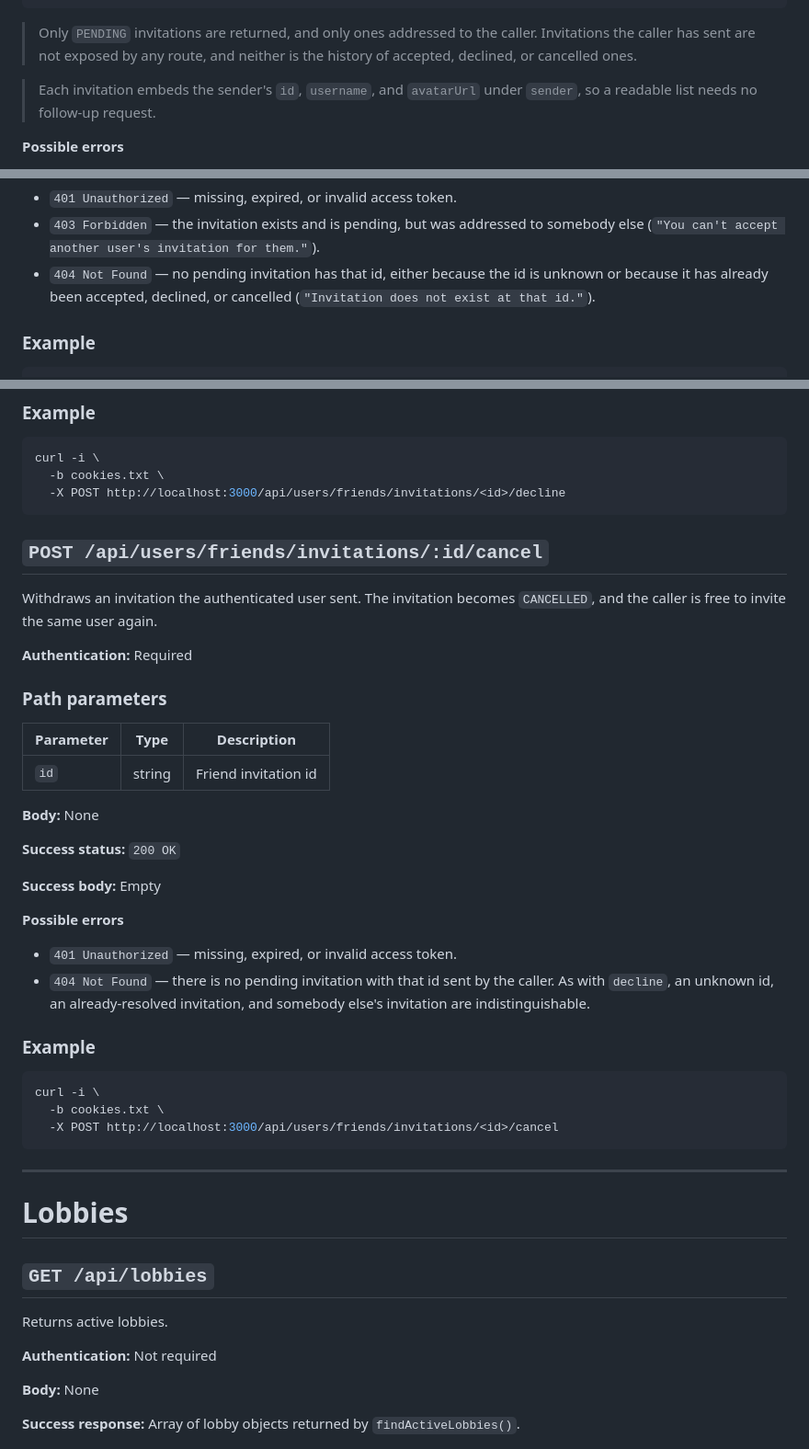
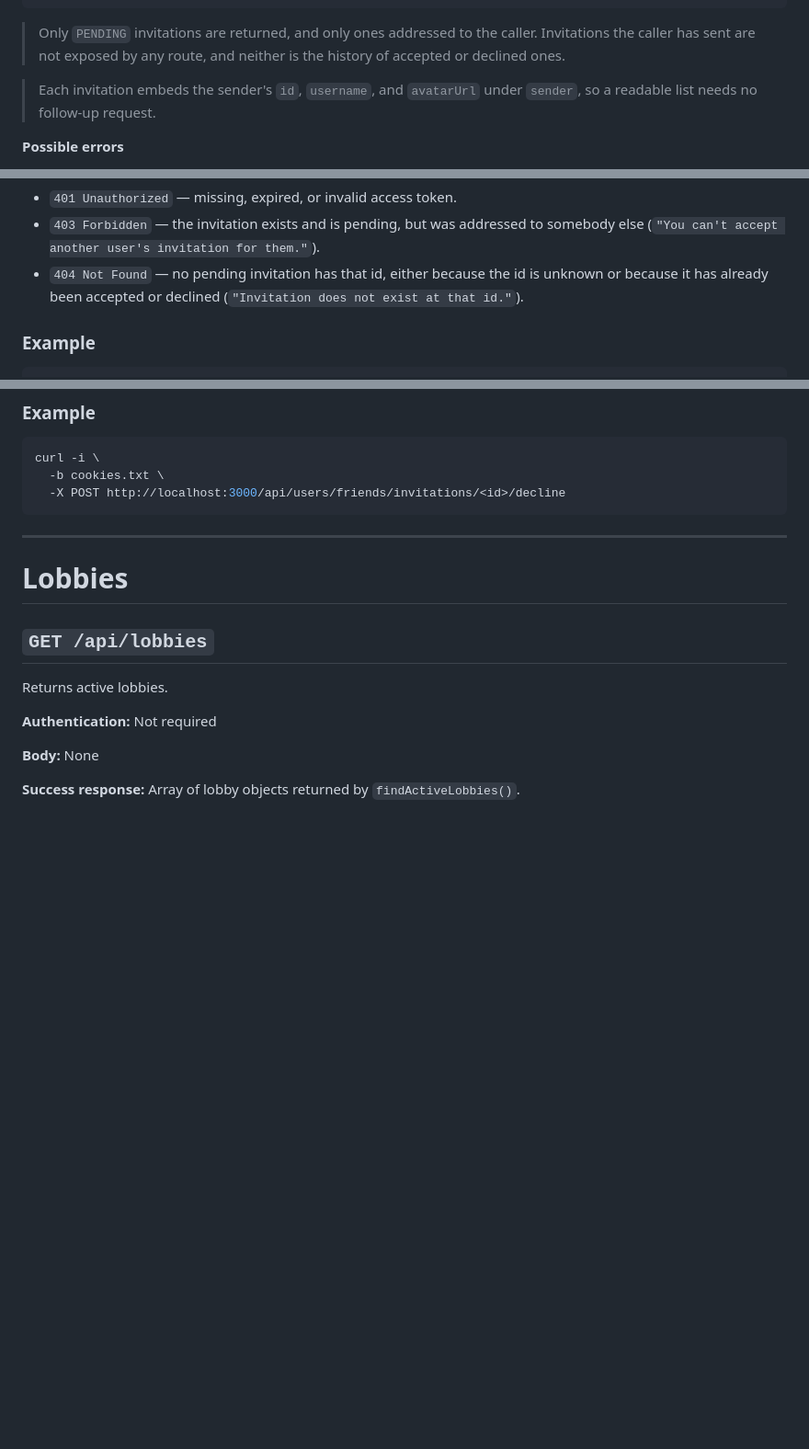
Before and after one commit to 0yech/transcendence, a Markdown page: API_ROUTES.md, 3 parts joined by grey strips. Shown at 92% size. GitHub-like rendering; blank space fills up the shorter version.

Commit message:
docs: remove friend invite cancellation from api_routes.md

````diff
--- a/API_ROUTES.md
+++ b/API_ROUTES.md
@@ -587,7 +586,7 @@ Returns the pending friend invitations **received** by the authenticated user.
 ]
 ```
 
-> Only `PENDING` invitations are returned, and only ones addressed to the caller. Invitations the caller has sent are not exposed by any route, and neither is the history of accepted, declined, or cancelled ones.
+> Only `PENDING` invitations are returned, and only ones addressed to the caller. Invitations the caller has sent are not exposed by any route, and neither is the history of accepted or declined ones.
 
 > Each invitation embeds the sender's `id`, `username`, and `avatarUrl` under `sender`, so a readable list needs no follow-up request.
 
@@ -695,7 +694,7 @@ Accepts an invitation addressed to the authenticated user. This is what creates
 
 - `401 Unauthorized` — missing, expired, or invalid access token.
 - `403 Forbidden` — the invitation exists and is pending, but was addressed to somebody else (`"You can't accept another user's invitation for them."`).
-- `404 Not Found` — no pending invitation has that id, either because the id is unknown or because it has already been accepted, declined, or cancelled (`"Invitation does not exist at that id."`).
+- `404 Not Found` — no pending invitation has that id, either because the id is unknown or because it has already been accepted or declined (`"Invitation does not exist at that id."`).
 
 ### Example
 
@@ -736,37 +735,6 @@ Declines an invitation addressed to the authenticated user. The invitation becom
 curl -i \
   -b cookies.txt \
   -X POST http://localhost:3000/api/users/friends/invitations/<id>/decline
-```
-
-## `POST /api/users/friends/invitations/:id/cancel`
-
-Withdraws an invitation the authenticated user sent. The invitation becomes `CANCELLED`, and the caller is free to invite the same user again.
-
-**Authentication:** Required
-
-### Path parameters
-
-| Parameter | Type   | Description          |
-| --------- | ------ | -------------------- |
-| `id`      | string | Friend invitation id |
-
-**Body:** None
-
-**Success status:** `200 OK`
-
-**Success body:** Empty
-
-**Possible errors**
-
-- `401 Unauthorized` — missing, expired, or invalid access token.
-- `404 Not Found` — there is no pending invitation with that id sent by the caller. As with `decline`, an unknown id, an already-resolved invitation, and somebody else's invitation are indistinguishable.
-
-### Example
-
-```bash
-curl -i \
-  -b cookies.txt \
-  -X POST http://localhost:3000/api/users/friends/invitations/<id>/cancel
 ```
 
 ---
````
Also changed, not shown: other parts of API_ROUTES.md (+0 -1 lines).
